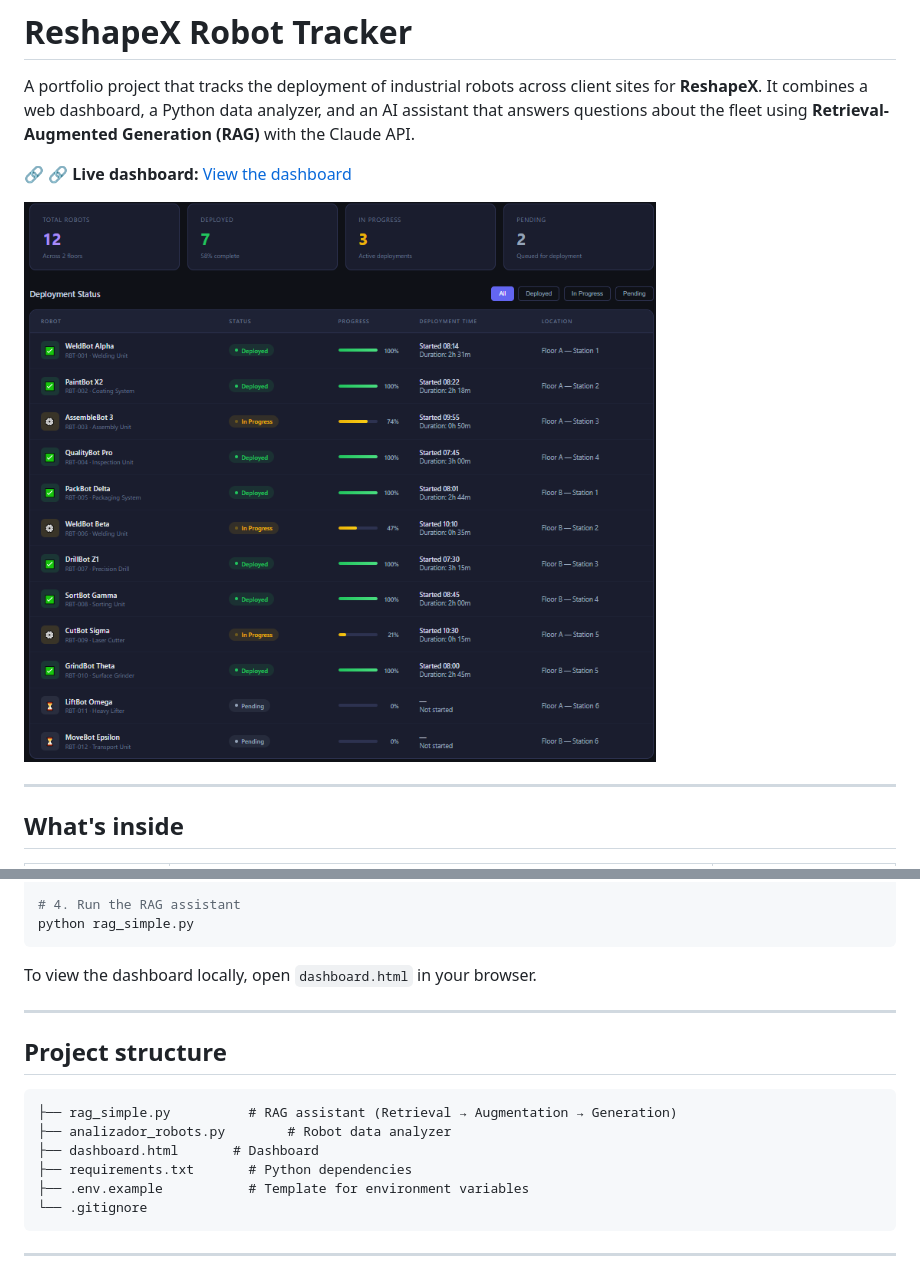
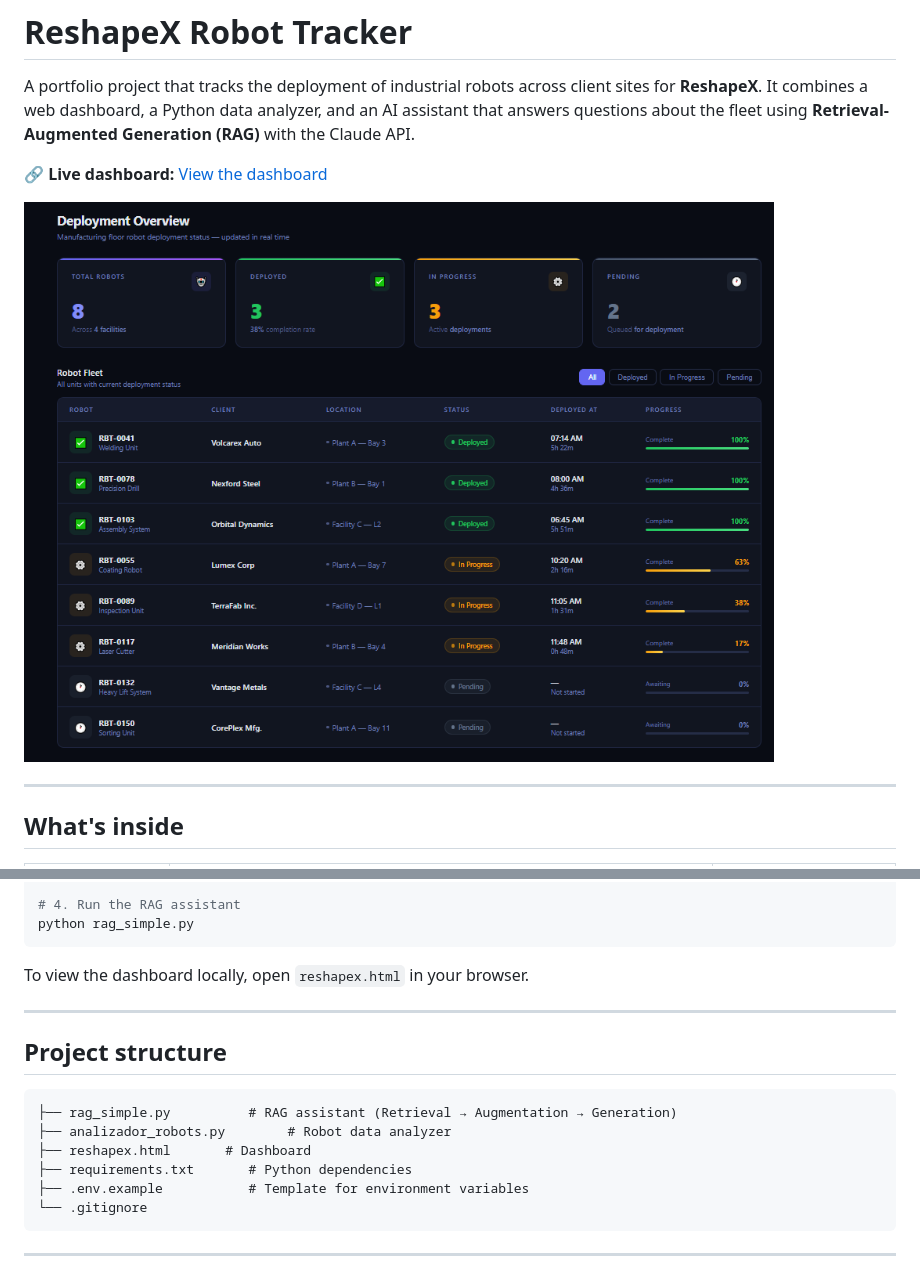
Before and after one commit to alejandrochancy09/ReshapeX---robot---tracker, a Markdown page: README.md, 2 parts joined by grey strips. Rendered like a GitHub page; pictures changed too: docs/dashboard.png.

Commit message:
Agregar link del dashboard y limpiar repo

````diff
--- a/README.md
+++ b/README.md
@@ -2,7 +2,7 @@
 
 A portfolio project that tracks the deployment of industrial robots across client sites for **ReshapeX**. It combines a web dashboard, a Python data analyzer, and an AI assistant that answers questions about the fleet using **Retrieval-Augmented Generation (RAG)** with the Claude API.
 
-🔗 🔗 **Live dashboard:** [View the dashboard](https://alejandrochancy09.github.io/ReshapeX---robot---tracker/dashboard.html)
+🔗 **Live dashboard:** [View the dashboard](https://alejandrochancy09.github.io/ReshapeX---robot---tracker/reshapex.html)
 
 ![Dashboard preview](docs/dashboard.png)
 
@@ -62,7 +62,7 @@ cp .env.example .env        # On Windows PowerShell: copy .env.example .env
 python rag_simple.py
 ```
 
-To view the dashboard locally, open `dashboard.html` in your browser.
+To view the dashboard locally, open `reshapex.html` in your browser.
 
 ---
 
@@ -71,7 +71,7 @@ To view the dashboard locally, open `dashboard.html` in your browser.
 ```
 ├── rag_simple.py          # RAG assistant (Retrieval → Augmentation → Generation)
 ├── analizador_robots.py        # Robot data analyzer
-├── dashboard.html       # Dashboard
+├── reshapex.html       # Dashboard
 ├── requirements.txt       # Python dependencies
 ├── .env.example           # Template for environment variables
 └── .gitignore
````
Also changed, not shown: 2 other files.
